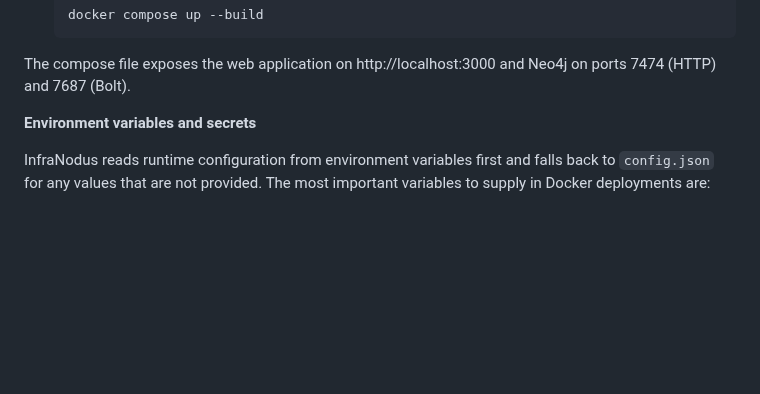
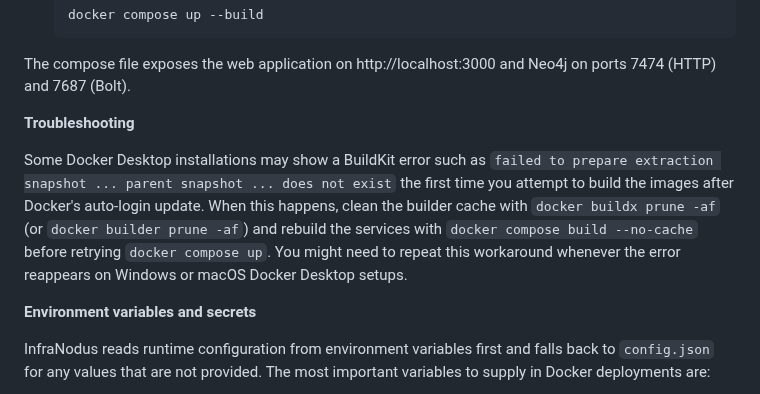
Before and after one commit to skdenton/vibranodus, a Markdown page: README.md, the part around the change. GitHub-like rendering; blank space fills up the shorter version.

Commit message:
Add Docker troubleshooting guidance to README

````diff
--- a/README.md
+++ b/README.md
@@ -124,6 +124,10 @@ docker build -t vibranodus:local .
    ```
 
 The compose file exposes the web application on http://localhost:3000 and Neo4j on ports 7474 (HTTP) and 7687 (Bolt).
+
+**Troubleshooting**
+
+Some Docker Desktop installations may show a BuildKit error such as `failed to prepare extraction snapshot ... parent snapshot ... does not exist` the first time you attempt to build the images after Docker's auto-login update. When this happens, clean the builder cache with `docker buildx prune -af` (or `docker builder prune -af`) and rebuild the services with `docker compose build --no-cache` before retrying `docker compose up`. You might need to repeat this workaround whenever the error reappears on Windows or macOS Docker Desktop setups.
 
 **Environment variables and secrets**
 
````
